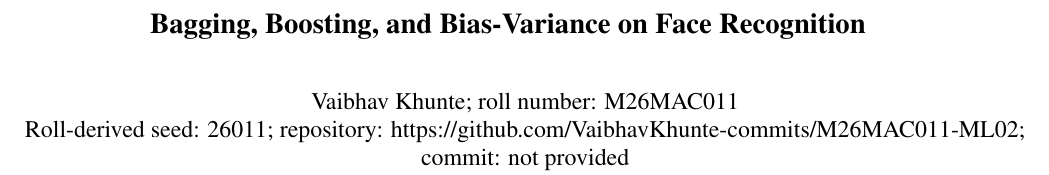
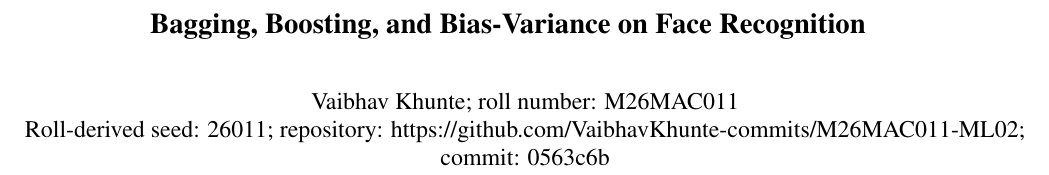
Before and after one commit to VaibhavKhunte-commits/M26MAC011-ML, a LaTeX document (runs/actual_roll/report/report.tex): part of page 1 of 8, cut so that both start at the same text. Compiled offline with pdfLaTeX.

Commit message:
update report

```diff
--- a/runs/actual_roll/report/report.tex
+++ b/runs/actual_roll/report/report.tex
@@ -14,7 +14,7 @@
 \setlength{\textfloatsep}{5pt}
 \newsavebox{\reporttablebox}
 \title{Bagging, Boosting, and Bias-Variance on Face Recognition}
-\author{Vaibhav Khunte; roll number: M26MAC011\\Roll-derived seed: 26011; repository: https://github.com/VaibhavKhunte-commits/M26MAC011-ML02; \\ commit: not provided}
+\author{Vaibhav Khunte; roll number: M26MAC011\\Roll-derived seed: 26011; repository: https://github.com/VaibhavKhunte-commits/M26MAC011-ML02; \\ commit: 0563c6b}
 \begin{document}
 \maketitle
 \section*{Experimental setup}
```
